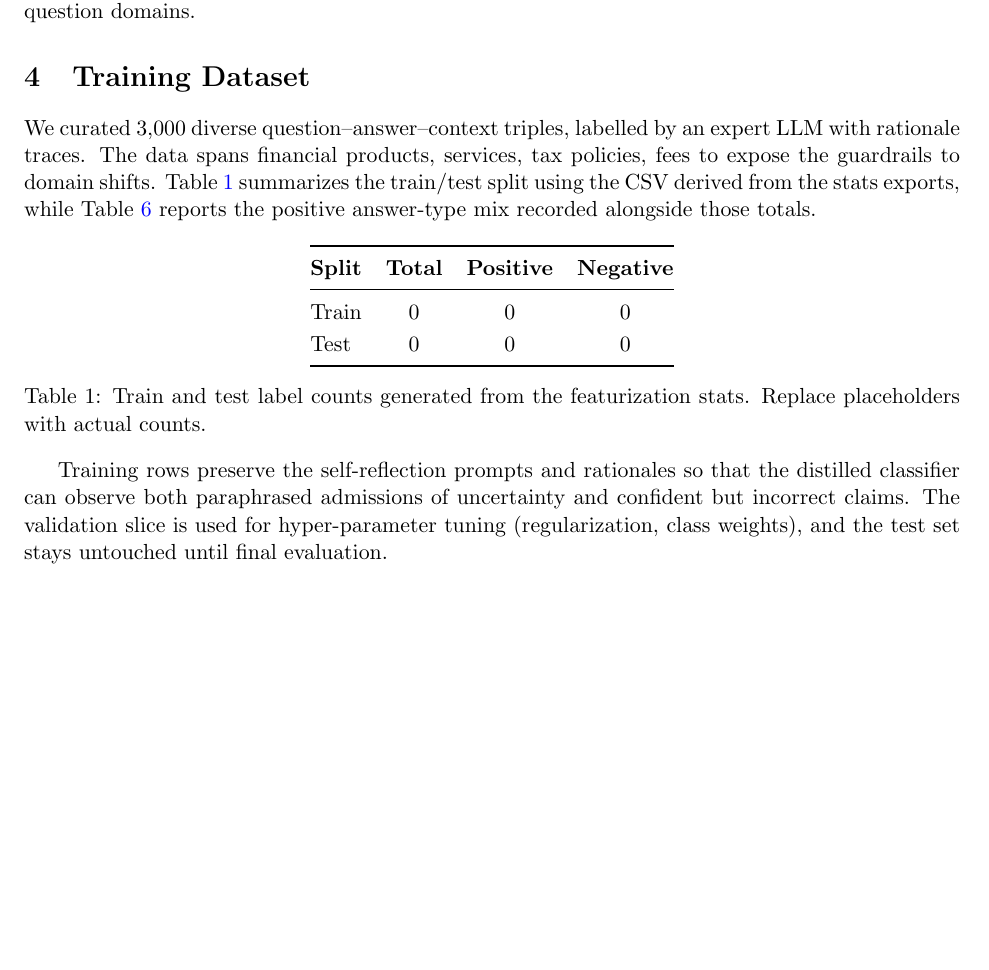
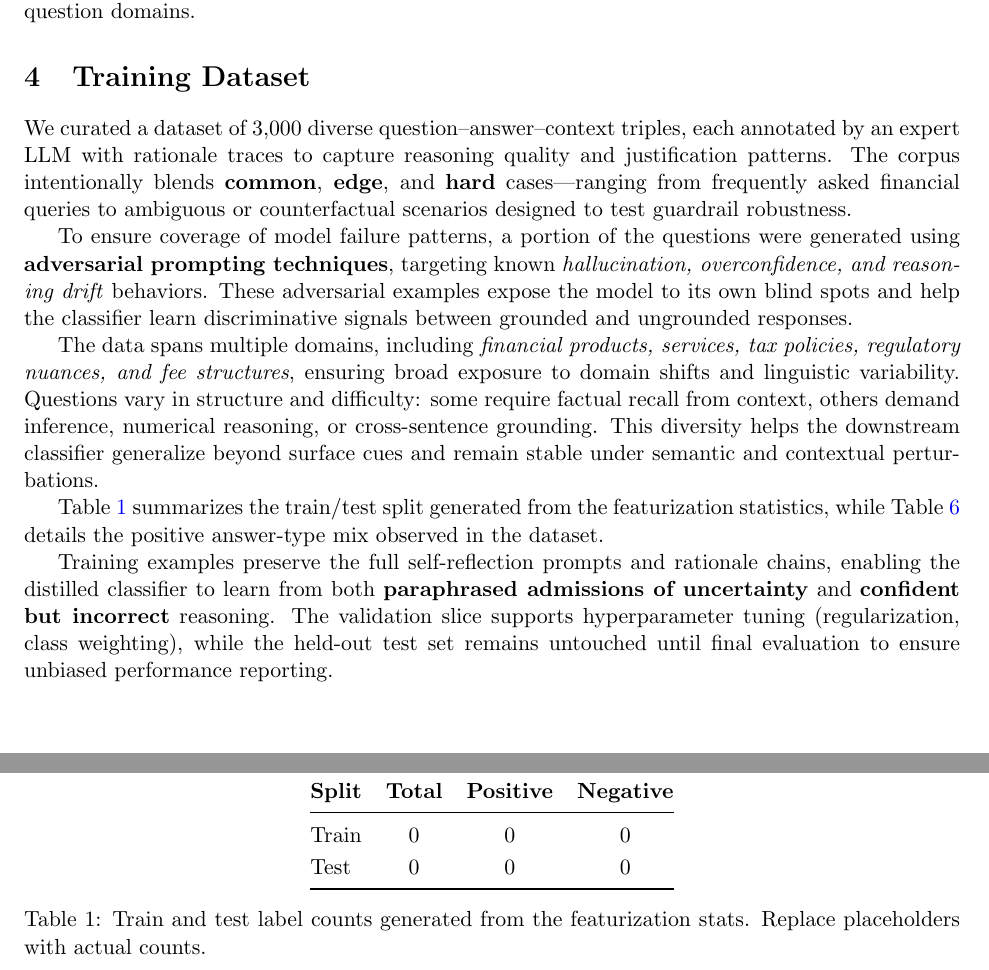
Before and after one commit to emad-noorizadeh/rag-metrics, a LaTeX document (report/faithfulness_whitepaper.tex): part of page 4 of 7 before the commit and two parts of pages 4 and 5 of 7 after it, the two joined at a grey line, cut so that both start at the same text, the shorter picture padded with empty space. Compiled offline with pdfLaTeX.

Commit message:
update to readme

```diff
--- a/report/faithfulness_whitepaper.tex
+++ b/report/faithfulness_whitepaper.tex
@@ -88,7 +88,14 @@ The flattened feature space created in \texttt{data\_processing.py} combines lex
 Across all categories the featurizer currently emits 84 scalar signals, giving the classifier multiple views of each failure pattern. The training script \texttt{k-fold evaluation} ranks features by contribution, while \texttt{feature analyzer} inspects coefficient stability to ensure each signal generalizes across question domains.
 
 \section{Training Dataset}
-We curated 3{,}000 diverse question--answer--context triples, labelled by an expert LLM with rationale traces. The data spans financial products, services, tax policies, fees to expose the guardrails to domain shifts. Table~\ref{tab:train-test-stats} summarizes the train/test split using the CSV derived from the stats exports, while Table~\ref{tab:test-answer-counts} reports the positive answer-type mix recorded alongside those totals.
+
+We curated a dataset of 3{,}000 diverse question--answer--context triples, each annotated by an expert LLM with rationale traces to capture reasoning quality and justification patterns. The corpus intentionally blends \textbf{common}, \textbf{edge}, and \textbf{hard} cases---ranging from frequently asked financial queries to ambiguous or counterfactual scenarios designed to test guardrail robustness.
+
+To ensure coverage of model failure patterns, a portion of the questions were generated using \textbf{adversarial prompting techniques}, targeting known \emph{hallucination, overconfidence, and reasoning drift} behaviors. These adversarial examples expose the model to its own blind spots and help the classifier learn discriminative signals between grounded and ungrounded responses.
+
+The data spans multiple domains, including \emph{financial products, services, tax policies, regulatory nuances, and fee structures}, ensuring broad exposure to domain shifts and linguistic variability. Questions vary in structure and difficulty: some require factual recall from context, others demand inference, numerical reasoning, or cross-sentence grounding. This diversity helps the downstream classifier generalize beyond surface cues and remain stable under semantic and contextual perturbations.
+
+Table~\ref{tab:train-test-stats} summarizes the train/test split generated from the featurization statistics, while Table~\ref{tab:test-answer-counts} details the positive answer-type mix observed in the dataset.
 
 \begin{table}[ht]
   \centering
@@ -105,8 +112,7 @@ We curated 3{,}000 diverse question--answer--context triples, labelled by an exp
   \label{tab:train-test-stats}
 \end{table}
 
-Training rows preserve the self-reflection prompts and rationales so that the distilled classifier can observe both paraphrased admissions of uncertainty and confident but incorrect claims. The validation slice is used for hyper-parameter tuning (regularization, class weights), and the test set stays untouched until final evaluation.
-
+Training examples preserve the full self-reflection prompts and rationale chains, enabling the distilled classifier to learn from both \textbf{paraphrased admissions of uncertainty} and \textbf{confident but incorrect} reasoning. The validation slice supports hyperparameter tuning (regularization, class weighting), while the held-out test set remains untouched until final evaluation to ensure unbiased performance reporting.
 \section{Estimation}
 We fit a logistic regression classifier on \EstTrainSize training rows using stratified \EstCvNSplits-fold cross-validation (seeded at \EstCvSeed) to sweep the inverse regularization strength \(C\). The search optimised \texttt{\EstCvObjective} and selected \(C = \EstBestC\) with a decision threshold of \EstFinalThreshold{}. Table~\ref{tab:cv-folds} summarises the per-fold validation metrics; the mean cross-validated F$_1$ was \EstCvFOne{}, with precision/recall of \EstCvPrecision{} and \EstCvRecall{}.
 
```
Also changed, not shown: README.md, report/faithfulness_whitepaper.pdf, 2 other files.
